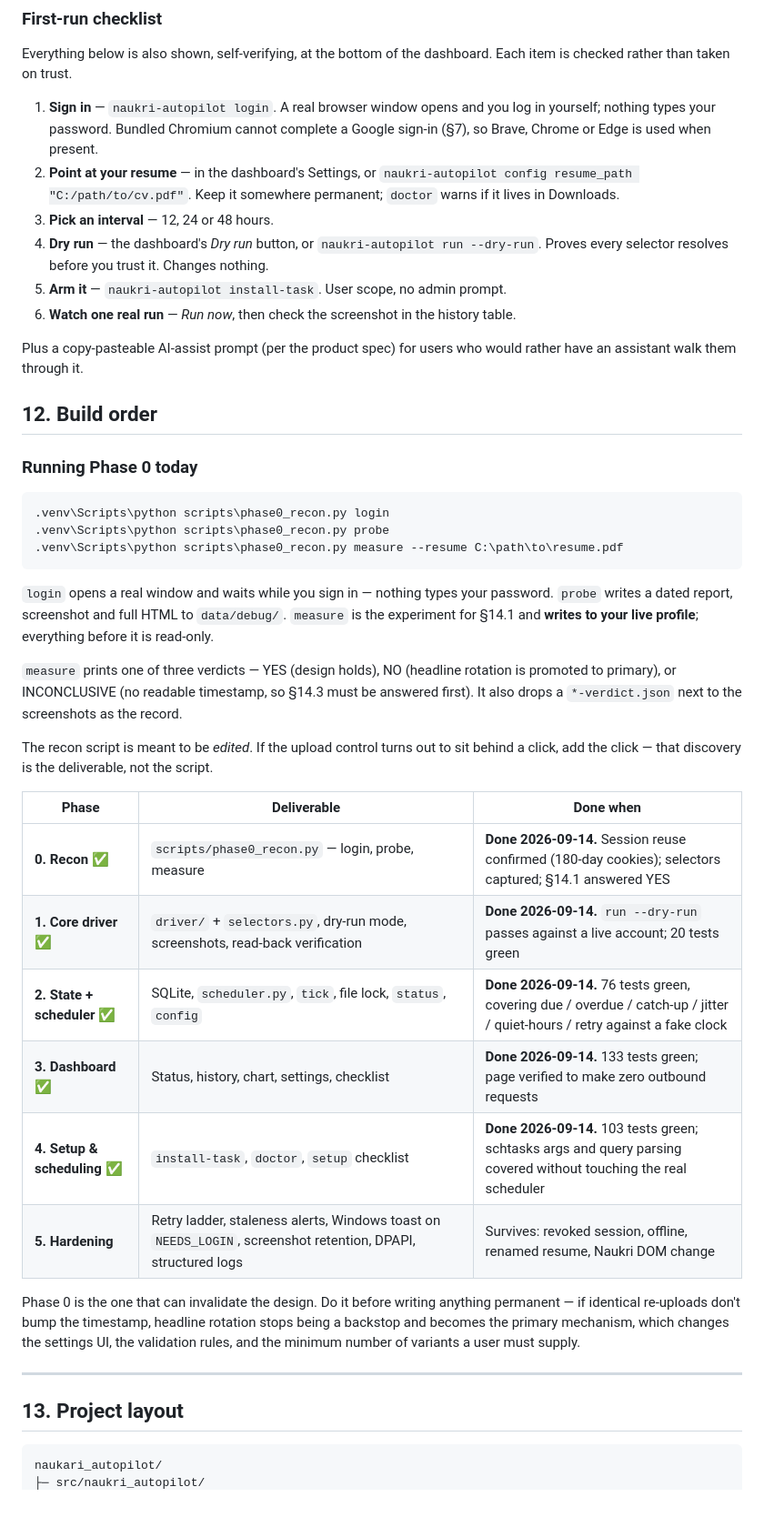
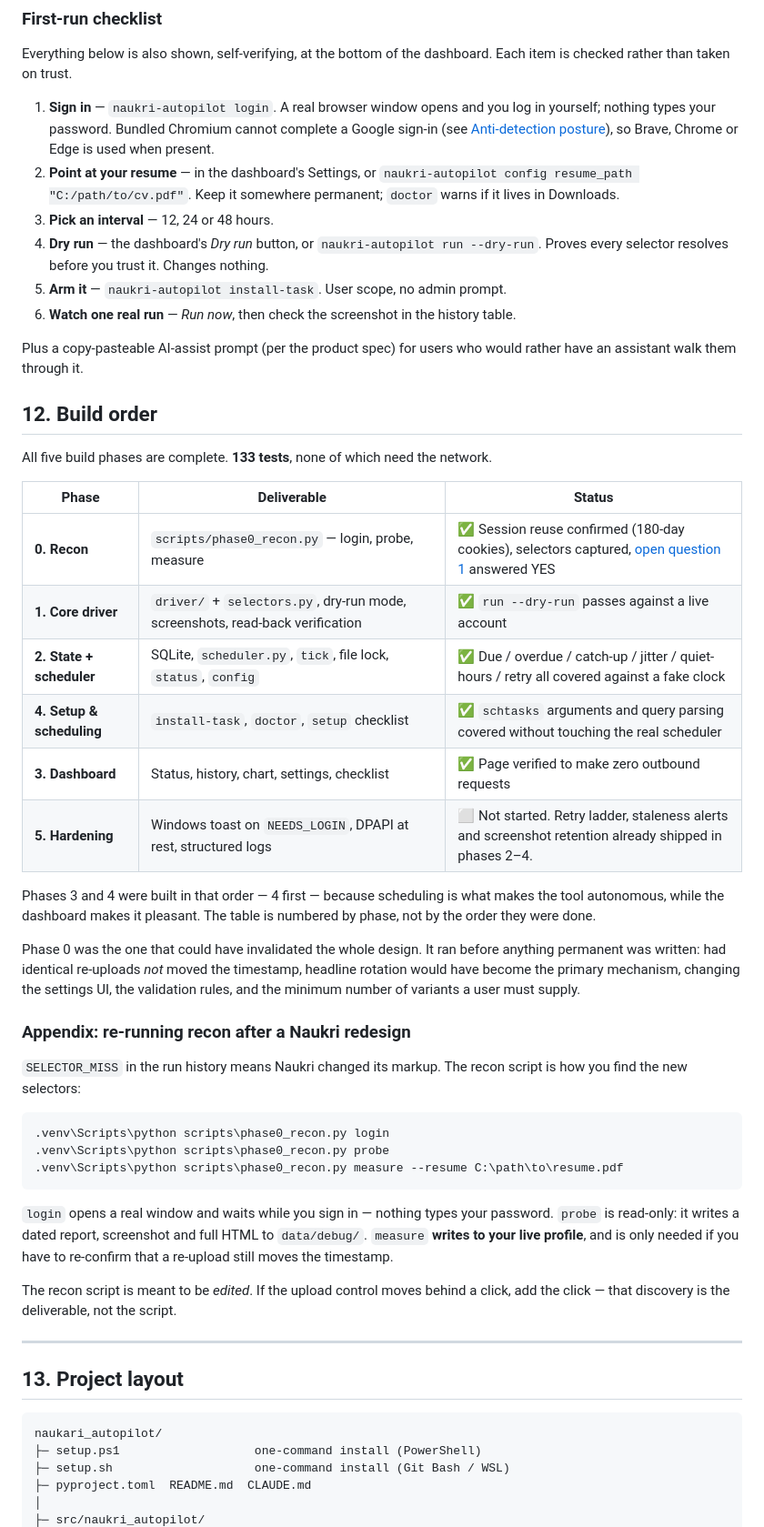
Before and after one commit to RahimMahat/naukri_autopilot, a Markdown page: README.md, the part around one of its changes. Shown at 91% size. Drawn GitHub-style; blank space fills up the shorter version.

````diff
--- a/README.md
+++ b/README.md
@@ -382,7 +404,8 @@ item is checked rather than taken on trust.
 
 1. **Sign in** — `naukri-autopilot login`. A real browser window opens and you log in
    yourself; nothing types your password. Bundled Chromium cannot complete a Google
-   sign-in (§7), so Brave, Chrome or Edge is used when present.
+   sign-in (see [Anti-detection posture](#7-anti-detection-posture)), so Brave,
+   Chrome or Edge is used when present.
 2. **Point at your resume** — in the dashboard's Settings, or
    `naukri-autopilot config resume_path "C:/path/to/cv.pdf"`. Keep it somewhere
    permanent; `doctor` warns if it lives in Downloads.
@@ -397,7 +420,30 @@ have an assistant walk them through it.
 
 ## 12. Build order
 
-### Running Phase 0 today
+All five build phases are complete. **133 tests**, none of which need the network.
+
+| Phase | Deliverable | Status |
+|---|---|---|
+| **0. Recon** | `scripts/phase0_recon.py` — login, probe, measure | ✅ Session reuse confirmed (180-day cookies), selectors captured, [open question 1](#14-open-questions) answered YES |
+| **1. Core driver** | `driver/` + `selectors.py`, dry-run mode, screenshots, read-back verification | ✅ `run --dry-run` passes against a live account |
+| **2. State + scheduler** | SQLite, `scheduler.py`, `tick`, file lock, `status`, `config` | ✅ Due / overdue / catch-up / jitter / quiet-hours / retry all covered against a fake clock |
+| **4. Setup & scheduling** | `install-task`, `doctor`, `setup` checklist | ✅ `schtasks` arguments and query parsing covered without touching the real scheduler |
+| **3. Dashboard** | Status, history, chart, settings, checklist | ✅ Page verified to make zero outbound requests |
+| **5. Hardening** | Windows toast on `NEEDS_LOGIN`, DPAPI at rest, structured logs | ⬜ Not started. Retry ladder, staleness alerts and screenshot retention already shipped in phases 2–4. |
+
+Phases 3 and 4 were built in that order — 4 first — because scheduling is what makes the
+tool autonomous, while the dashboard makes it pleasant. The table is numbered by phase,
+not by the order they were done.
+
+Phase 0 was the one that could have invalidated the whole design. It ran before anything
+permanent was written: had identical re-uploads *not* moved the timestamp, headline
+rotation would have become the primary mechanism, changing the settings UI, the
+validation rules, and the minimum number of variants a user must supply.
+
+### Appendix: re-running recon after a Naukri redesign
+
+`SELECTOR_MISS` in the run history means Naukri changed its markup. The recon script is
+how you find the new selectors:
 
 ```
 .venv\Scripts\python scripts\phase0_recon.py login
@@ -406,32 +452,12 @@ have an assistant walk them through it.
 ```
 
 `login` opens a real window and waits while you sign in — nothing types your password.
-`probe` writes a dated report, screenshot and full HTML to `data/debug/`. `measure` is
-the experiment for §14.1 and **writes to your live profile**; everything before it is
-read-only.
+`probe` is read-only: it writes a dated report, screenshot and full HTML to `data/debug/`.
+`measure` **writes to your live profile**, and is only needed if you have to re-confirm
+that a re-upload still moves the timestamp.
 
-`measure` prints one of three verdicts — YES (design holds), NO (headline rotation is
-promoted to primary), or INCONCLUSIVE (no readable timestamp, so §14.3 must be answered
-first). It also drops a `*-verdict.json` next to the screenshots as the record.
-
-The recon script is meant to be *edited*. If the upload control turns out to sit behind
-a click, add the click — that discovery is the deliverable, not the script.
-
-
-
-| Phase | Deliverable | Done when |
-|---|---|---|
-| **0. Recon** ✅ | `scripts/phase0_recon.py` — login, probe, measure | **Done 2026-09-14.** Session reuse confirmed (180-day cookies); selectors captured; §14.1 answered YES |
-| **1. Core driver** ✅ | `driver/` + `selectors.py`, dry-run mode, screenshots, read-back verification | **Done 2026-09-14.** `run --dry-run` passes against a live account; 20 tests green |
-| **2. State + scheduler** ✅ | SQLite, `scheduler.py`, `tick`, file lock, `status`, `config` | **Done 2026-09-14.** 76 tests green, covering due / overdue / catch-up / jitter / quiet-hours / retry against a fake clock |
-| **3. Dashboard** ✅ | Status, history, chart, settings, checklist | **Done 2026-09-14.** 133 tests green; page verified to make zero outbound requests |
-| **4. Setup & scheduling** ✅ | `install-task`, `doctor`, `setup` checklist | **Done 2026-09-14.** 103 tests green; schtasks args and query parsing covered without touching the real scheduler |
-| **5. Hardening** | Retry ladder, staleness alerts, Windows toast on `NEEDS_LOGIN`, screenshot retention, DPAPI, structured logs | Survives: revoked session, offline, renamed resume, Naukri DOM change |
-
-Phase 0 is the one that can invalidate the design. Do it before writing anything
-permanent — if identical re-uploads don't bump the timestamp, headline rotation stops
-being a backstop and becomes the primary mechanism, which changes the settings UI, the
-validation rules, and the minimum number of variants a user must supply.
+The recon script is meant to be *edited*. If the upload control moves behind a click, add
+the click — that discovery is the deliverable, not the script.
 
 ---
 
@@ -439,4 +465,8 @@ validation rules, and the minimum number of variants a user must supply.
 
 ```
 naukari_autopilot/
+├─ setup.ps1                   one-command install (PowerShell)
+├─ setup.sh                    one-command install (Git Bash / WSL)
+├─ pyproject.toml  README.md  CLAUDE.md
+│
 ├─ src/naukri_autopilot/
````
Also changed, not shown: other parts of README.md (+63 -22 lines), CLAUDE.md (+1 -1 lines).
